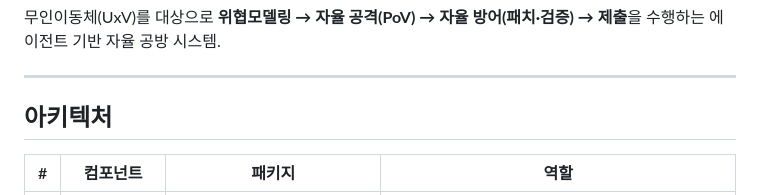
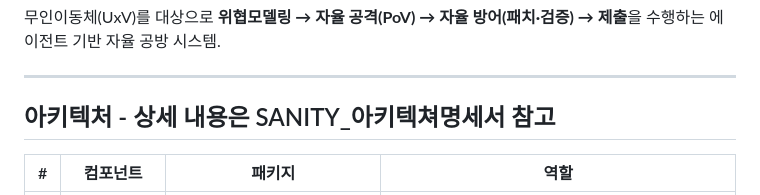
Before and after one commit to Hanjan-inSANE/SANITY, a Markdown page: README.md, the part around the change. Drawn GitHub-style.

```diff
--- a/README.md
+++ b/README.md
@@ -5,7 +5,7 @@
 
 ---
 
-## 아키텍처
+## 아키텍처 - 상세 내용은 SANITY_아키텍쳐명세서 참고
 
 | # | 컴포넌트 | 패키지 | 역할 |
 |---|----------|--------|------|
```
